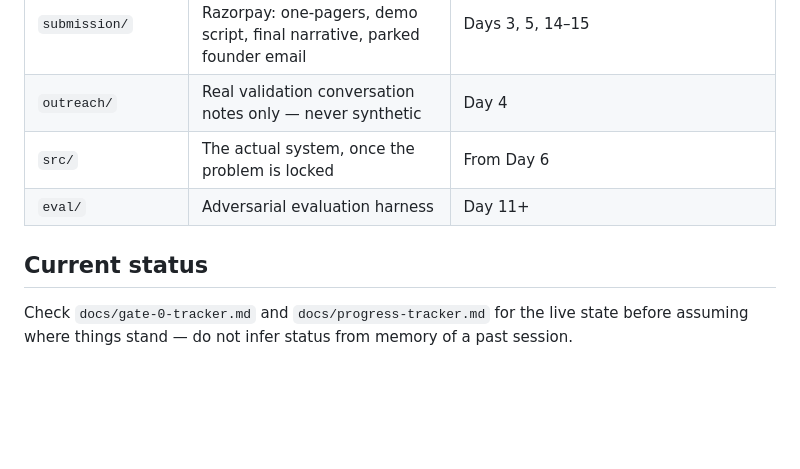
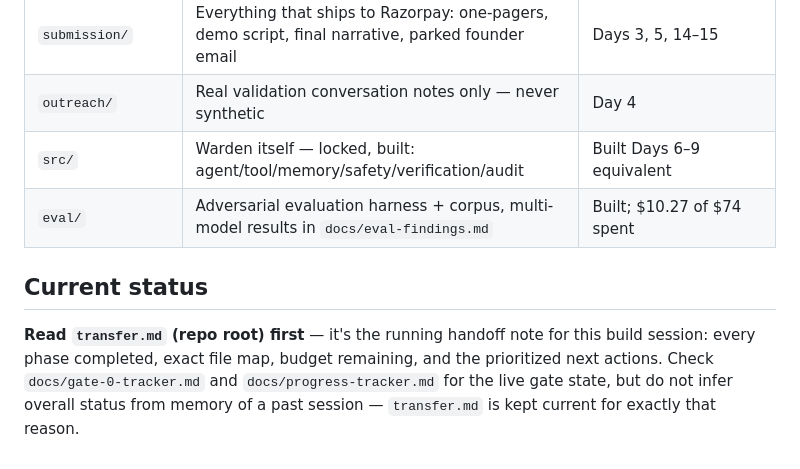
Before and after one commit to csdeepak/razorpay_buildathon, a Markdown page: CLAUDE.md, the part around the change. GitHub-like rendering; blank space fills up the shorter version.

```diff
--- a/CLAUDE.md
+++ b/CLAUDE.md
@@ -52,11 +52,14 @@ See `docs/REPO_MAP.md` for the full navigable mind map. Short version:
 | `docs/progress-tracker.md` | Day-by-day % completion against the 16-day plan | Daily |
 | `submission/` | Everything that ships to Razorpay: one-pagers, demo script, final narrative, parked founder email | Days 3, 5, 14–15 |
 | `outreach/` | Real validation conversation notes only — never synthetic | Day 4 |
-| `src/` | The actual system, once the problem is locked | From Day 6 |
-| `eval/` | Adversarial evaluation harness | Day 11+ |
+| `src/` | Warden itself — locked, built: agent/tool/memory/safety/verification/audit | Built Days 6–9 equivalent |
+| `eval/` | Adversarial evaluation harness + corpus, multi-model results in `docs/eval-findings.md` | Built; $10.27 of $74 spent |
 
 ## Current status
 
-Check `docs/gate-0-tracker.md` and `docs/progress-tracker.md` for the live
-state before assuming where things stand — do not infer status from memory of
-a past session.
+**Read `transfer.md` (repo root) first** — it's the running handoff note for
+this build session: every phase completed, exact file map, budget remaining,
+and the prioritized next actions. Check `docs/gate-0-tracker.md` and
+`docs/progress-tracker.md` for the live gate state, but do not infer overall
+status from memory of a past session — `transfer.md` is kept current for
+exactly that reason.
```
Also changed, not shown: transfer.md (added, +298 -0 lines).
